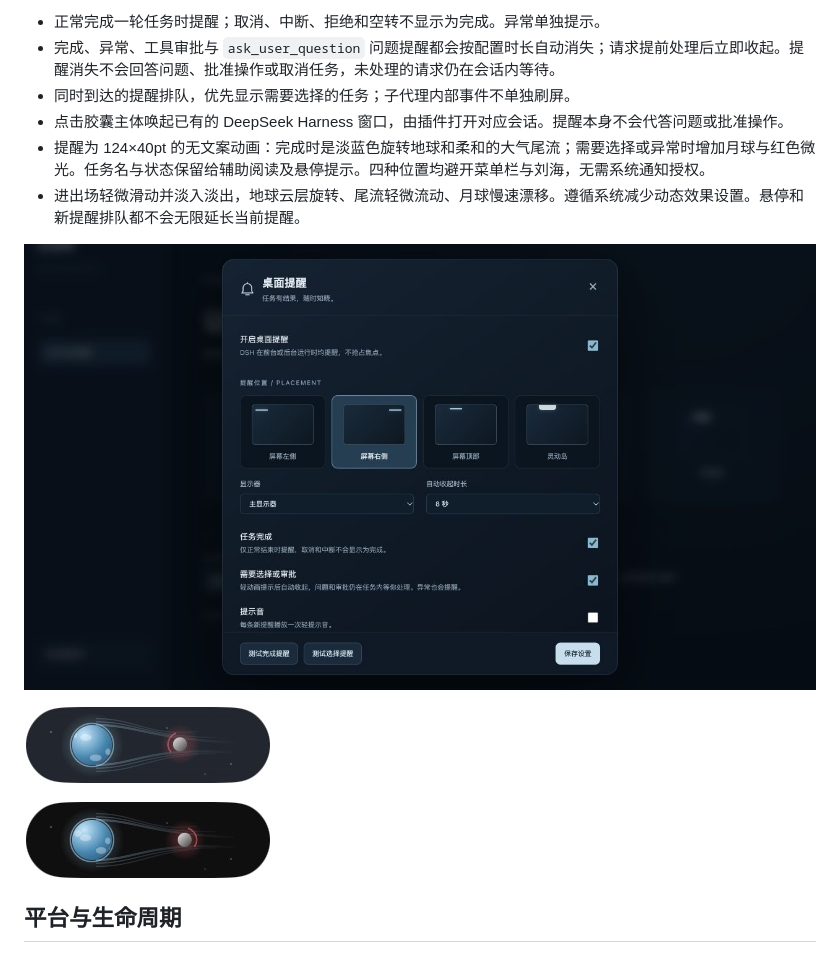
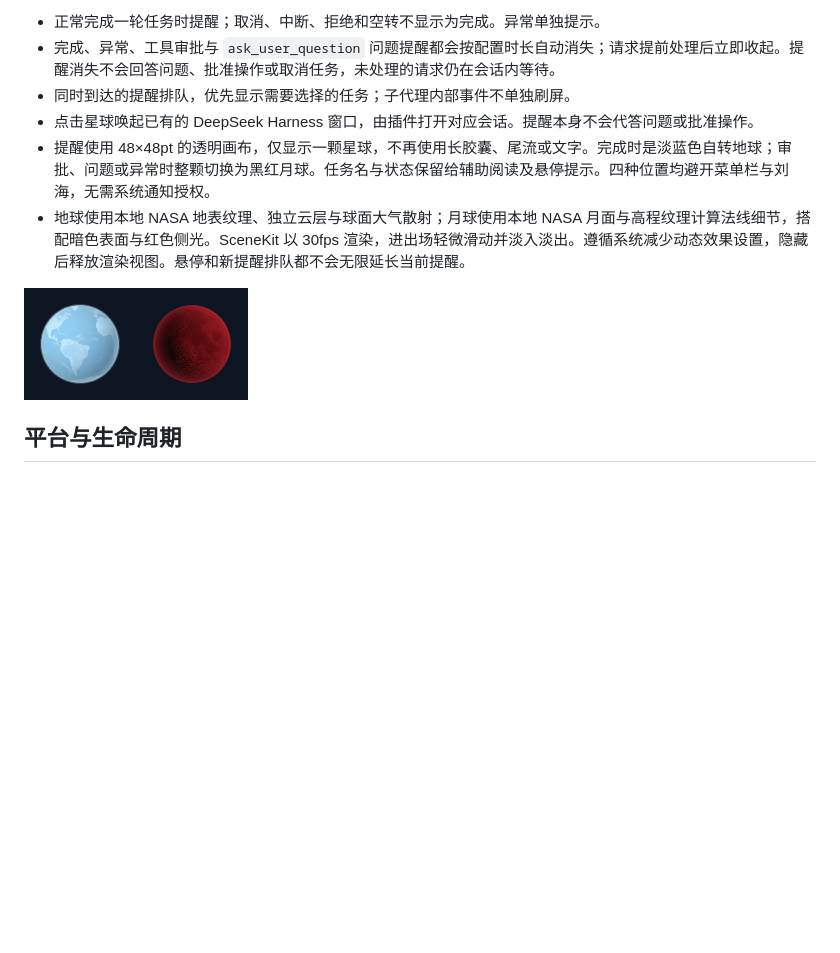
Before and after one commit to percentcola3/dsh-forme, a Markdown page: plugins/dsh-desktop-notify/README.md, the part around the change. Drawn GitHub-style; pictures changed too: assets/desktop-notify-native.png; blank space fills up the shorter version.

Commit message:
feat(notify): render rotating pale-blue Earth and black-red Moon alerts

```diff
--- a/plugins/dsh-desktop-notify/README.md
+++ b/plugins/dsh-desktop-notify/README.md
@@ -15,15 +15,11 @@ dsh plugin --profile desktop add 'git+ssh://git@github.com/percentcola3/dsh-form
 - 正常完成一轮任务时提醒；取消、中断、拒绝和空转不显示为完成。异常单独提示。
 - 完成、异常、工具审批与 `ask_user_question` 问题提醒都会按配置时长自动消失；请求提前处理后立即收起。提醒消失不会回答问题、批准操作或取消任务，未处理的请求仍在会话内等待。
 - 同时到达的提醒排队，优先显示需要选择的任务；子代理内部事件不单独刷屏。
-- 点击胶囊主体唤起已有的 DeepSeek Harness 窗口，由插件打开对应会话。提醒本身不会代答问题或批准操作。
-- 提醒为 124×40pt 的无文案动画：完成时是淡蓝色旋转地球和柔和的大气尾流；需要选择或异常时增加月球与红色微光。任务名与状态保留给辅助阅读及悬停提示。四种位置均避开菜单栏与刘海，无需系统通知授权。
-- 进出场轻微滑动并淡入淡出，地球云层旋转、尾流轻微流动、月球慢速漂移。遵循系统减少动态效果设置。悬停和新提醒排队都不会无限延长当前提醒。
+- 点击星球唤起已有的 DeepSeek Harness 窗口，由插件打开对应会话。提醒本身不会代答问题或批准操作。
+- 提醒使用 48×48pt 的透明画布，仅显示一颗星球，不再使用长胶囊、尾流或文字。完成时是淡蓝色自转地球；审批、问题或异常时整颗切换为黑红月球。任务名与状态保留给辅助阅读及悬停提示。四种位置均避开菜单栏与刘海，无需系统通知授权。
+- 地球使用本地 NASA 地表纹理、独立云层与球面大气散射；月球使用本地 NASA 月面与高程纹理计算法线细节，搭配暗色表面与红色侧光。SceneKit 以 30fps 渲染，进出场轻微滑动并淡入淡出。遵循系统减少动态效果设置，隐藏后释放渲染视图。悬停和新提醒排队都不会无限延长当前提醒。
 
-![桌面提醒设置](../../assets/desktop-notify-settings.png)
-
-![原生任务选择提醒](../../assets/desktop-notify-native.png)
-
-![灵动岛样式](../../assets/desktop-notify-island.png)
+![左：淡蓝地球完成提醒；右：黑红月球审批提醒](../../assets/desktop-notify-native.png)
 
 ## 平台与生命周期
 
```
Also changed, not shown: README.md (+2 -2 lines), README.zh-CN.md (+2 -2 lines), 11 other files.
